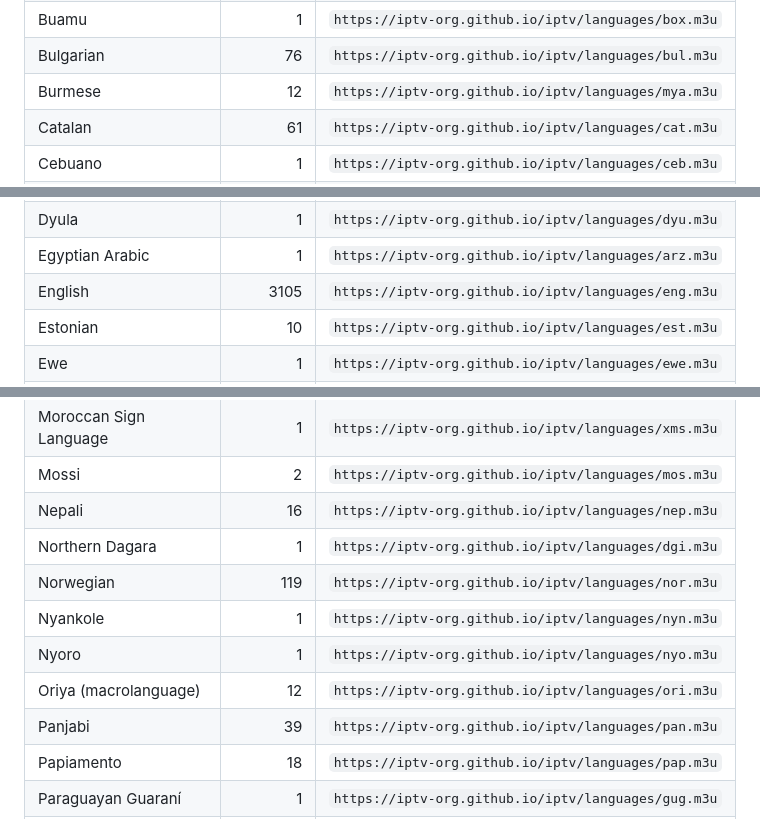
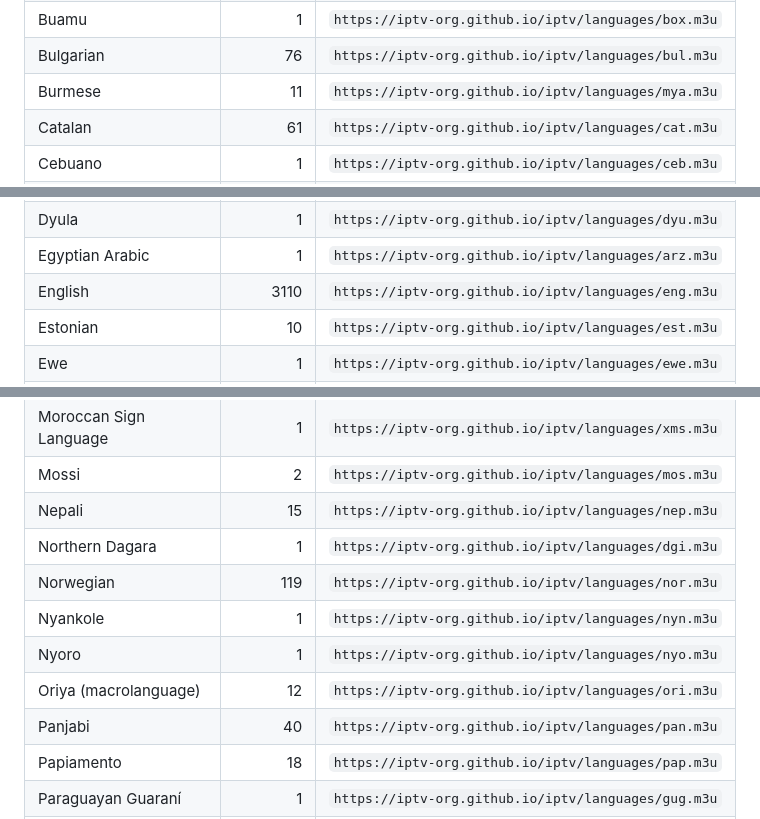
Before and after one commit to shovo127/IPTV-By-Shovo, a Markdown page: PLAYLISTS.md, 3 parts joined by grey strips. Drawn GitHub-style; folded sections open.

```diff
--- a/PLAYLISTS.md
+++ b/PLAYLISTS.md
@@ -106,7 +106,7 @@ Same thing, but split up into separate files:
     <tr><td align="left">Bosnian</td><td align="right">15</td><td align="left" nowrap><code>https://iptv-org.github.io/iptv/languages/bos.m3u</code></td></tr>
     <tr><td align="left">Buamu</td><td align="right">1</td><td align="left" nowrap><code>https://iptv-org.github.io/iptv/languages/box.m3u</code></td></tr>
     <tr><td align="left">Bulgarian</td><td align="right">76</td><td align="left" nowrap><code>https://iptv-org.github.io/iptv/languages/bul.m3u</code></td></tr>
-    <tr><td align="left">Burmese</td><td align="right">12</td><td align="left" nowrap><code>https://iptv-org.github.io/iptv/languages/mya.m3u</code></td></tr>
+    <tr><td align="left">Burmese</td><td align="right">11</td><td align="left" nowrap><code>https://iptv-org.github.io/iptv/languages/mya.m3u</code></td></tr>
     <tr><td align="left">Catalan</td><td align="right">61</td><td align="left" nowrap><code>https://iptv-org.github.io/iptv/languages/cat.m3u</code></td></tr>
     <tr><td align="left">Cebuano</td><td align="right">1</td><td align="left" nowrap><code>https://iptv-org.github.io/iptv/languages/ceb.m3u</code></td></tr>
     <tr><td align="left">Central Atlas Tamazight</td><td align="right">2</td><td align="left" nowrap><code>https://iptv-org.github.io/iptv/languages/tzm.m3u</code></td></tr>
@@ -123,7 +123,7 @@ Same thing, but split up into separate files:
     <tr><td align="left">Dutch</td><td align="right">190</td><td align="left" nowrap><code>https://iptv-org.github.io/iptv/languages/nld.m3u</code></td></tr>
     <tr><td align="left">Dyula</td><td align="right">1</td><td align="left" nowrap><code>https://iptv-org.github.io/iptv/languages/dyu.m3u</code></td></tr>
     <tr><td align="left">Egyptian Arabic</td><td align="right">1</td><td align="left" nowrap><code>https://iptv-org.github.io/iptv/languages/arz.m3u</code></td></tr>
-    <tr><td align="left">English</td><td align="right">3105</td><td align="left" nowrap><code>https://iptv-org.github.io/iptv/languages/eng.m3u</code></td></tr>
+    <tr><td align="left">English</td><td align="right">3110</td><td align="left" nowrap><code>https://iptv-org.github.io/iptv/languages/eng.m3u</code></td></tr>
     <tr><td align="left">Estonian</td><td align="right">10</td><td align="left" nowrap><code>https://iptv-org.github.io/iptv/languages/est.m3u</code></td></tr>
     <tr><td align="left">Ewe</td><td align="right">1</td><td align="left" nowrap><code>https://iptv-org.github.io/iptv/languages/ewe.m3u</code></td></tr>
     <tr><td align="left">Faroese</td><td align="right">2</td><td align="left" nowrap><code>https://iptv-org.github.io/iptv/languages/fao.m3u</code></td></tr>
@@ -209,13 +209,13 @@ Same thing, but split up into separate files:
     <tr><td align="left">Montenegrin</td><td align="right">1</td><td align="left" nowrap><code>https://iptv-org.github.io/iptv/languages/cnr.m3u</code></td></tr>
     <tr><td align="left">Moroccan Sign Language</td><td align="right">1</td><td align="left" nowrap><code>https://iptv-org.github.io/iptv/languages/xms.m3u</code></td></tr>
     <tr><td align="left">Mossi</td><td align="right">2</td><td align="left" nowrap><code>https://iptv-org.github.io/iptv/languages/mos.m3u</code></td></tr>
-    <tr><td align="left">Nepali</td><td align="right">16</td><td align="left" nowrap><code>https://iptv-org.github.io/iptv/languages/nep.m3u</code></td></tr>
+    <tr><td align="left">Nepali</td><td align="right">15</td><td align="left" nowrap><code>https://iptv-org.github.io/iptv/languages/nep.m3u</code></td></tr>
     <tr><td align="left">Northern Dagara</td><td align="right">1</td><td align="left" nowrap><code>https://iptv-org.github.io/iptv/languages/dgi.m3u</code></td></tr>
     <tr><td align="left">Norwegian</td><td align="right">119</td><td align="left" nowrap><code>https://iptv-org.github.io/iptv/languages/nor.m3u</code></td></tr>
     <tr><td align="left">Nyankole</td><td align="right">1</td><td align="left" nowrap><code>https://iptv-org.github.io/iptv/languages/nyn.m3u</code></td></tr>
     <tr><td align="left">Nyoro</td><td align="right">1</td><td align="left" nowrap><code>https://iptv-org.github.io/iptv/languages/nyo.m3u</code></td></tr>
     <tr><td align="left">Oriya (macrolanguage)</td><td align="right">12</td><td align="left" nowrap><code>https://iptv-org.github.io/iptv/languages/ori.m3u</code></td></tr>
-    <tr><td align="left">Panjabi</td><td align="right">39</td><td align="left" nowrap><code>https://iptv-org.github.io/iptv/languages/pan.m3u</code></td></tr>
+    <tr><td align="left">Panjabi</td><td align="right">40</td><td align="left" nowrap><code>https://iptv-org.github.io/iptv/languages/pan.m3u</code></td></tr>
     <tr><td align="left">Papiamento</td><td align="right">18</td><td align="left" nowrap><code>https://iptv-org.github.io/iptv/languages/pap.m3u</code></td></tr>
     <tr><td align="left">Paraguayan Guaraní</td><td align="right">1</td><td align="left" nowrap><code>https://iptv-org.github.io/iptv/languages/gug.m3u</code></td></tr>
     <tr><td align="left">Pashto</td><td align="right">23</td><td align="left" nowrap><code>https://iptv-org.github.io/iptv/languages/pus.m3u</code></td></tr>
```
Also changed, not shown: other parts of PLAYLISTS.md (+13 -13 lines).
